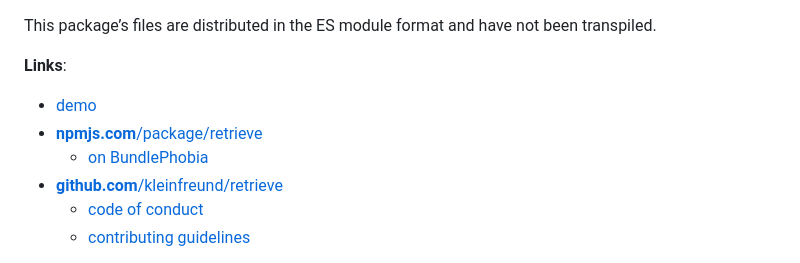
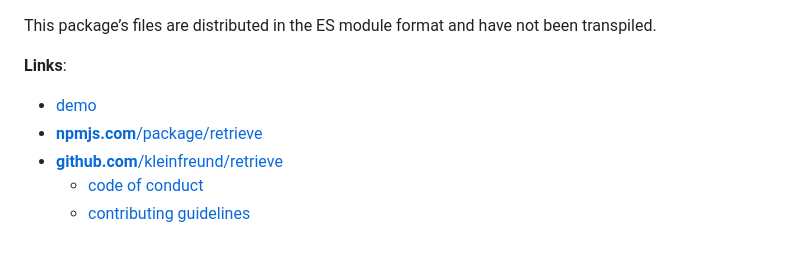
Before and after one commit to kleinfreund/retrieve, a Markdown page: README.md, the part around the change. Drawn GitHub-style.

Commit message:
docs: remove bundlephobia link

```diff
--- a/README.md
+++ b/README.md
@@ -10,7 +10,6 @@ This package’s files are distributed in the ES module format and have not been
 
 - [demo](https://retrieve.netlify.app)
 - [**npmjs.com**/package/retrieve](https://www.npmjs.com/package/retrieve)
-	- [on BundlePhobia](https://bundlephobia.com/result?p=retrieve)
 - [**github.com**/kleinfreund/retrieve](https://github.com/kleinfreund/retrieve)
 	- [code of conduct](https://github.com/kleinfreund/retrieve/blob/main/CODE_OF_CONDUCT.md)
 	- [contributing guidelines](https://github.com/kleinfreund/retrieve/blob/main/CONTRIBUTING.md)
```
